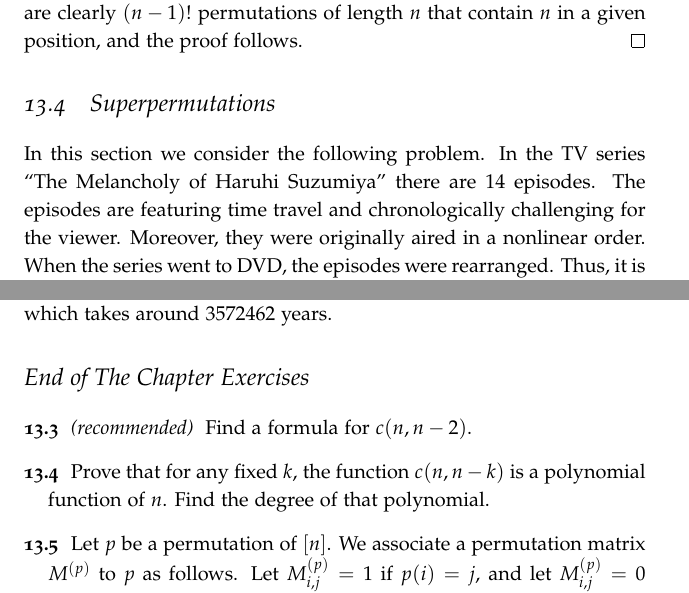
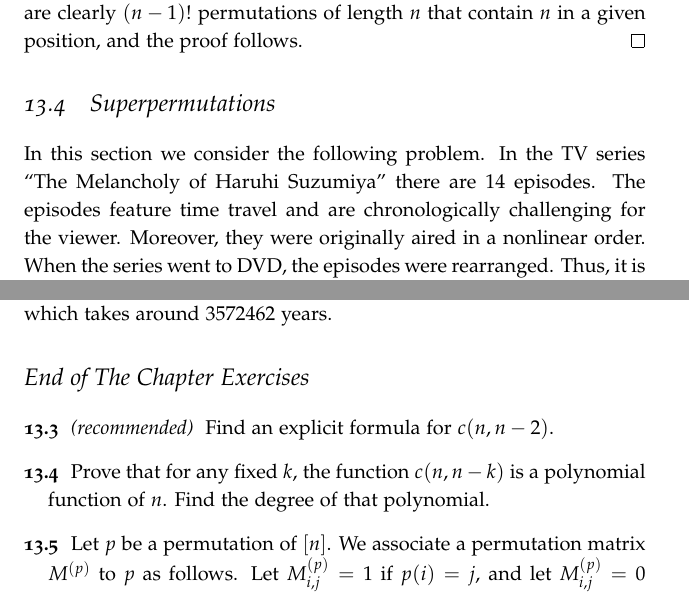
Before and after one commit to alexanderknop/I2DM, a LaTeX thesis (main.tex, which reads parts/part_2/chapter_13_permutations.tex): two parts of pages 98 and 102 of 120, joined at a grey line, cut so that both start at the same text. Compiled offline with pdfLaTeX.

Commit message:
Issue #88

```diff
--- a/parts/part_2/chapter_13_permutations.tex
+++ b/parts/part_2/chapter_13_permutations.tex
@@ -218,8 +218,7 @@ $i$ is in a cycle of length $k$ does not depend on $k$ and is equal to $1 / n$.
 
 \section{Superpermutations}
 In this section we consider the following problem. In the TV series ``The
-Melancholy of Haruhi Suzumiya'' there are $14$ episodes. The episodes are
-featuring time travel and chronologically challenging for the viewer. Moreover,
+Melancholy of Haruhi Suzumiya'' there are $14$ episodes. The episodes feature time travel and are chronologically challenging for the viewer. Moreover,
 they were originally aired in a nonlinear order. When the series went to DVD,
 the episodes were rearranged. Thus, it is something of an obsession for fans to
 rewatch the series over and over again, going through in many different
@@ -439,7 +438,7 @@ Using this inequality we may conclude that real fans of
 ``The Melancholy of Haruhi Suzumiya'' need to watch at least $93884313611$
 episodes which takes around $3572462$ years.
 \begin{chapterendexercises}
-  \exercise[recommended] Find a formula for $c(n, n - 2)$.
+  \exercise[recommended] Find an explicit formula for $c(n, n - 2)$.
   \exercise Prove that for any fixed $k$, the function $c(n, n - k)$ is a
     polynomial function of $n$. Find the degree of that polynomial.
   \exercise Let $p$ be a permutation of $[n]$. We associate a permutation matrix
```
